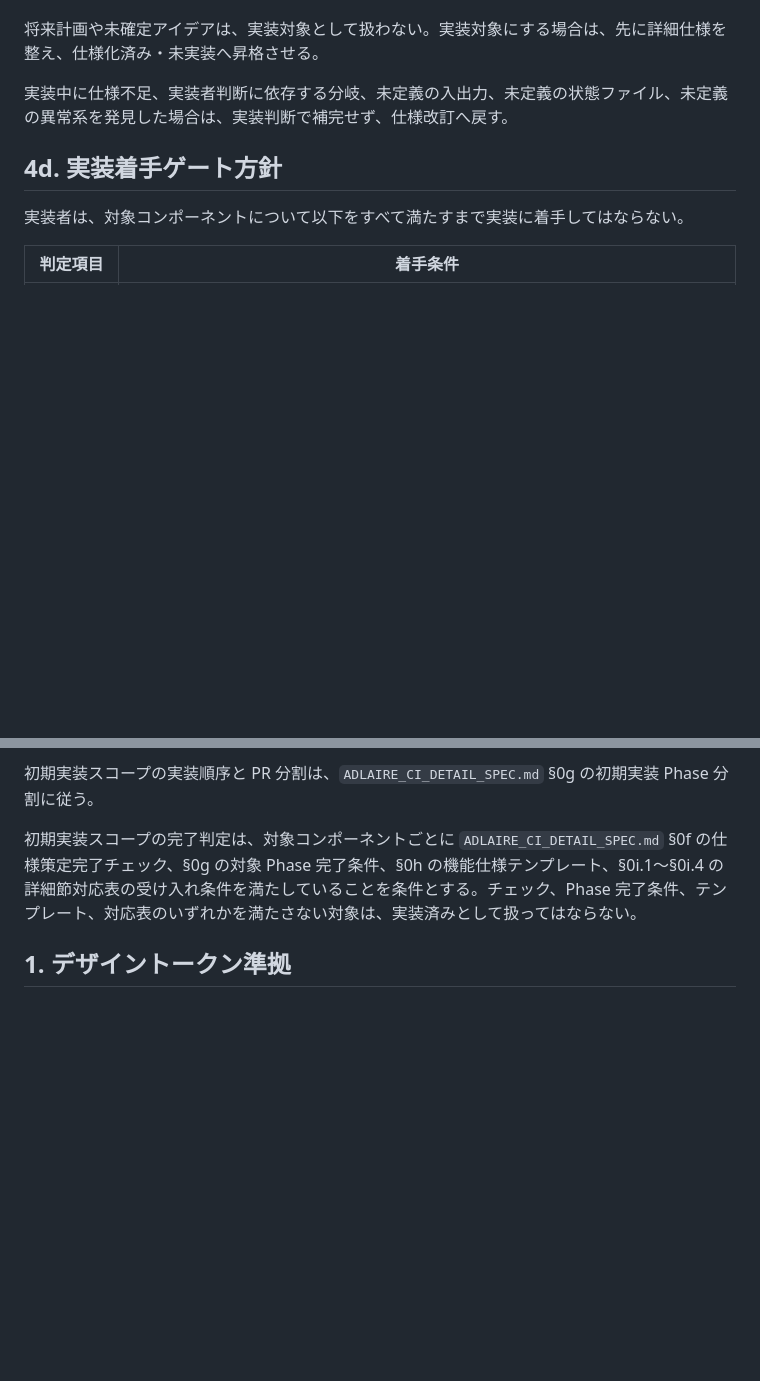
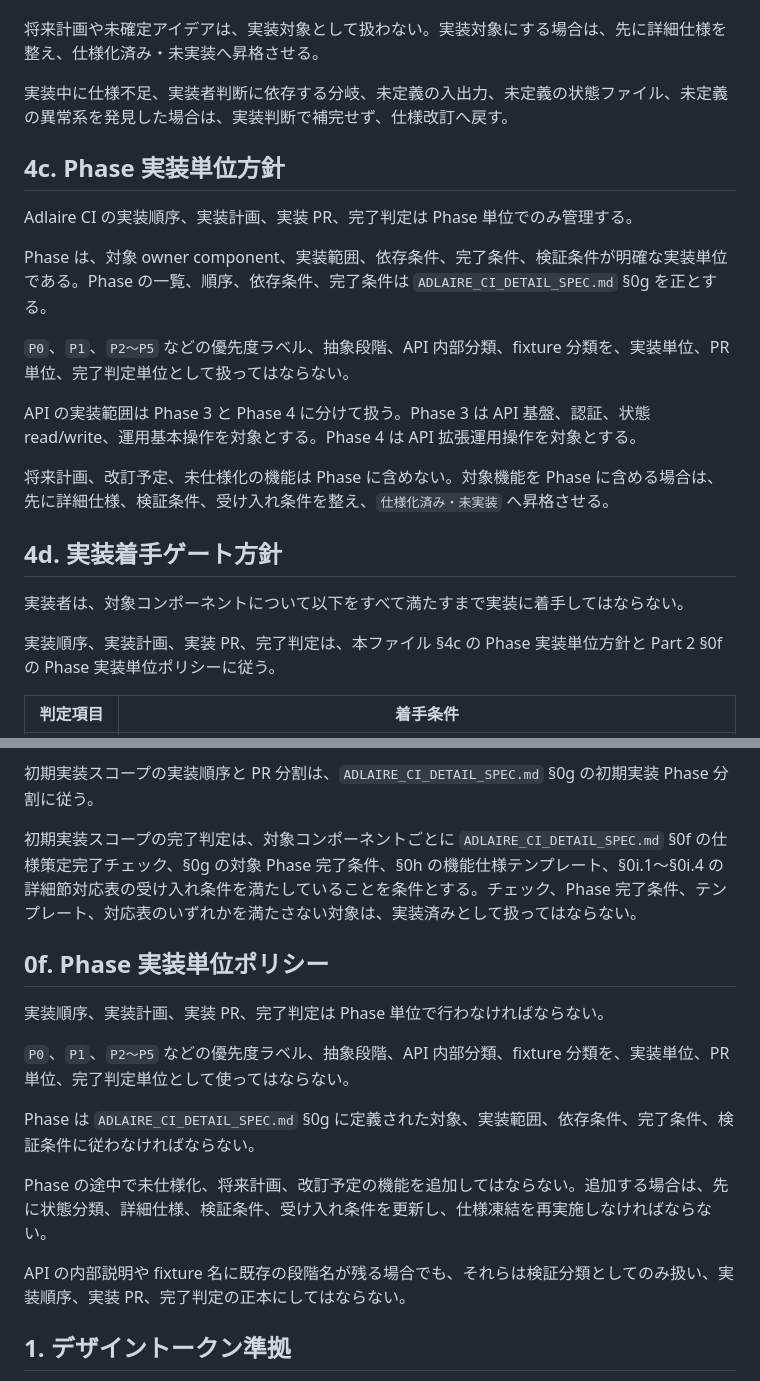
Before and after one commit to fqwink/Build-Scripts, a Markdown page: ADLAIRE_CI_SPEC.md, 2 parts joined by grey strips. Rendered like a GitHub page; blank space fills up the shorter version.

Commit message:
Define phase-only implementation units

```diff
--- a/ADLAIRE_CI_SPEC.md
+++ b/ADLAIRE_CI_SPEC.md
@@ -261,9 +261,23 @@ Go 実装の判断基準は以下とする。
 
 実装中に仕様不足、実装者判断に依存する分岐、未定義の入出力、未定義の状態ファイル、未定義の異常系を発見した場合は、実装判断で補完せず、仕様改訂へ戻す。
 
+## 4c. Phase 実装単位方針
+
+Adlaire CI の実装順序、実装計画、実装 PR、完了判定は Phase 単位でのみ管理する。
+
+Phase は、対象 owner component、実装範囲、依存条件、完了条件、検証条件が明確な実装単位である。Phase の一覧、順序、依存条件、完了条件は `ADLAIRE_CI_DETAIL_SPEC.md` §0g を正とする。
+
+`P0`、`P1`、`P2〜P5` などの優先度ラベル、抽象段階、API 内部分類、fixture 分類を、実装単位、PR 単位、完了判定単位として扱ってはならない。
+
+API の実装範囲は Phase 3 と Phase 4 に分けて扱う。Phase 3 は API 基盤、認証、状態 read/write、運用基本操作を対象とする。Phase 4 は API 拡張運用操作を対象とする。
+
+将来計画、改訂予定、未仕様化の機能は Phase に含めない。対象機能を Phase に含める場合は、先に詳細仕様、検証条件、受け入れ条件を整え、`仕様化済み・未実装` へ昇格させる。
+
 ## 4d. 実装着手ゲート方針
 
 実装者は、対象コンポーネントについて以下をすべて満たすまで実装に着手してはならない。
+
+実装順序、実装計画、実装 PR、完了判定は、本ファイル §4c の Phase 実装単位方針と Part 2 §0f の Phase 実装単位ポリシーに従う。
 
 | 判定項目 | 着手条件 |
 |----------|----------|
@@ -859,6 +873,18 @@ Go 版初期実装では、実装対象を本ファイルで `仕様化済み・
 
 初期実装スコープの完了判定は、対象コンポーネントごとに `ADLAIRE_CI_DETAIL_SPEC.md` §0f の仕様策定完了チェック、§0g の対象 Phase 完了条件、§0h の機能仕様テンプレート、§0i.1〜§0i.4 の詳細節対応表の受け入れ条件を満たしていることを条件とする。チェック、Phase 完了条件、テンプレート、対応表のいずれかを満たさない対象は、実装済みとして扱ってはならない。
 
+## 0f. Phase 実装単位ポリシー
+
+実装順序、実装計画、実装 PR、完了判定は Phase 単位で行わなければならない。
+
+`P0`、`P1`、`P2〜P5` などの優先度ラベル、抽象段階、API 内部分類、fixture 分類を、実装単位、PR 単位、完了判定単位として使ってはならない。
+
+Phase は `ADLAIRE_CI_DETAIL_SPEC.md` §0g に定義された対象、実装範囲、依存条件、完了条件、検証条件に従わなければならない。
+
+Phase の途中で未仕様化、将来計画、改訂予定の機能を追加してはならない。追加する場合は、先に状態分類、詳細仕様、検証条件、受け入れ条件を更新し、仕様凍結を再実施しなければならない。
+
+API の内部説明や fixture 名に既存の段階名が残る場合でも、それらは検証分類としてのみ扱い、実装順序、実装 PR、完了判定の正本にしてはならない。
+
 ## 1. デザイントークン準拠
 
 > ⚠️ **準拠義務：** `--adlaire-*` トークンの値は [Adlaire Design System](https://github.com/fqwink/Adlaire-Design-System)（`Tokens/` ディレクトリ）で定義された値に準拠すること。
```
Also changed, not shown: ADLAIRE_CI_DETAIL_SPEC.md (+12 -10 lines), DOCUMENT_INDEX.md (+1 -1 lines).
